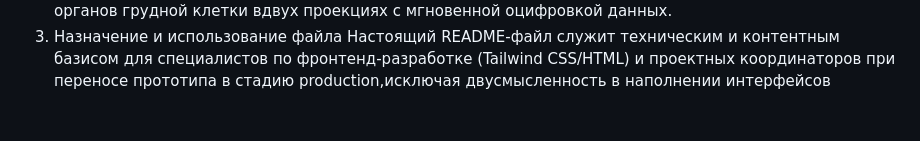
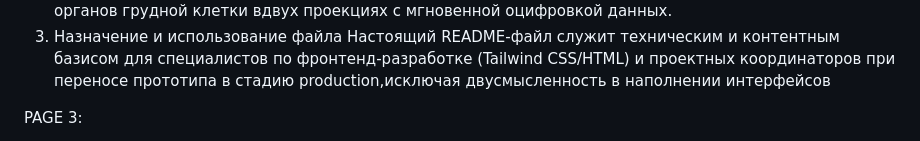
Before and after one commit to tabarovahadica46-source/exam.week4, a Markdown page: Readme.md, the part around one of its changes. Drawn GitHub-style; blank space fills up the shorter version.

Commit message:
Update Readme.md with project details and specifications

```diff
--- a/Readme.md
+++ b/Readme.md
@@ -115,6 +119,7 @@ PAGE 2:
 
 
 
+PAGE 3:
 
 
 
```
Also changed, not shown: other parts of Readme.md (+22 -0 lines).
